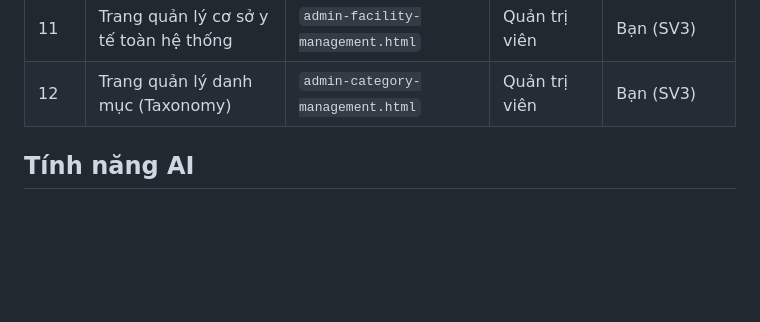
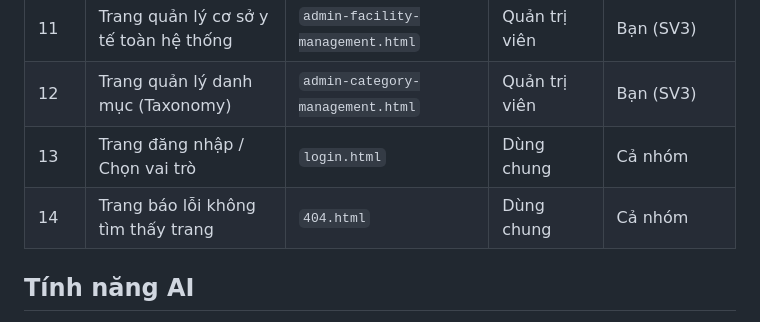
Before and after one commit to minhquy122704-debug/cse122-careroute-team3, a Markdown page: README.md, the part around the change. GitHub-like rendering; blank space fills up the shorter version.

Commit message:
docs: cập nhật README và screen inventory

```diff
--- a/README.md
+++ b/README.md
@@ -39,6 +39,8 @@ Trong bối cảnh y tế cộng đồng hiện nay, người dân thường g
 | 10 | Bảng điều khiển quản trị hệ thống | `admin-dashboard.html` | Quản trị viên | Bạn (SV3) |
 | 11 | Trang quản lý cơ sở y tế toàn hệ thống | `admin-facility-management.html` | Quản trị viên | Bạn (SV3) |
 | 12 | Trang quản lý danh mục (Taxonomy) | `admin-category-management.html` | Quản trị viên | Bạn (SV3) |
+| 13 | Trang đăng nhập / Chọn vai trò | `login.html` | Dùng chung | Cả nhóm |
+| 14 | Trang báo lỗi không tìm thấy trang | `404.html` | Dùng chung | Cả nhóm |
 
 ## Tính năng AI
 - **AI-1 (Care Information Router):** Phân tích triệu chứng hoặc từ khóa do người dân nhập vào để điều phối, gợi ý danh mục dịch vụ và cơ sở y tế phù hợp nhất.
```
Also changed, not shown: docs/screen-inventory.md (+2 -0 lines).
